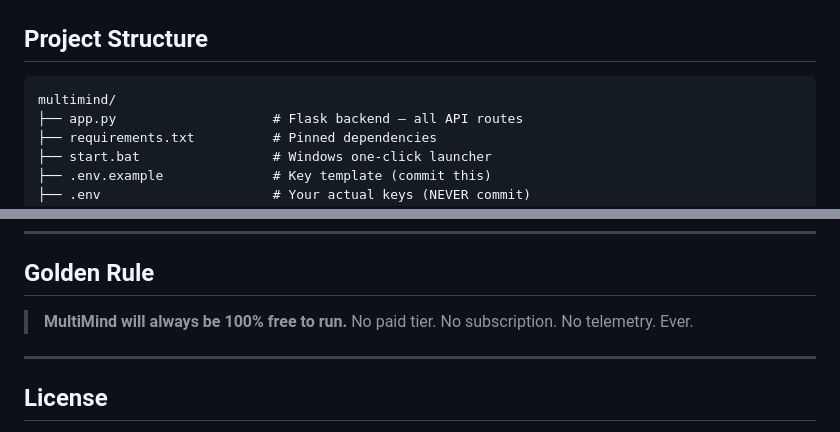
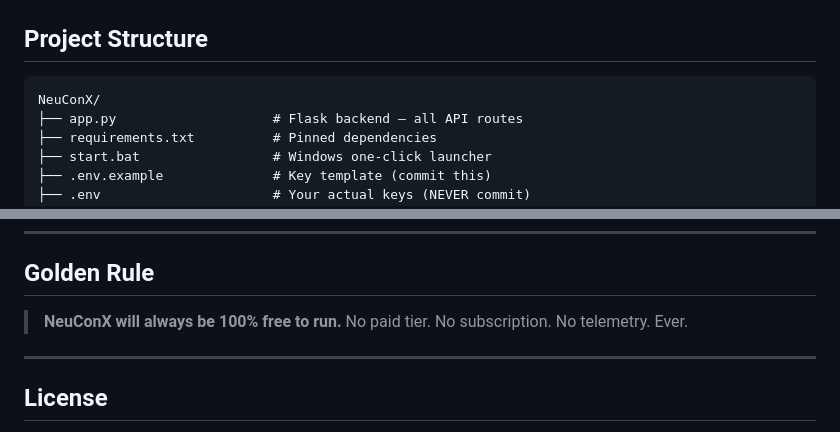
Before and after one commit to code-manigopal/neuconx, a Markdown page: README.md, 2 parts joined by grey strips. Drawn GitHub-style.

````diff
--- a/README.md
+++ b/README.md
@@ -177,7 +177,7 @@ Your conversations, profile, API keys — all stay on your local disk.
 ## Project Structure
 
 ```
-multimind/
+NeuConX/
 ├── app.py                    # Flask backend — all API routes
 ├── requirements.txt          # Pinned dependencies
 ├── start.bat                 # Windows one-click launcher
@@ -221,7 +221,7 @@ multimind/
 
 ## Golden Rule
 
-> **MultiMind will always be 100% free to run.**
+> **NeuConX will always be 100% free to run.**
 > No paid tier. No subscription. No telemetry. Ever.
 
 ---
````
Also changed, not shown: other parts of README.md (+6 -6 lines).
